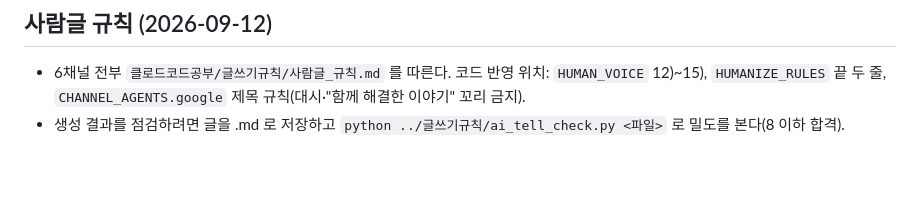
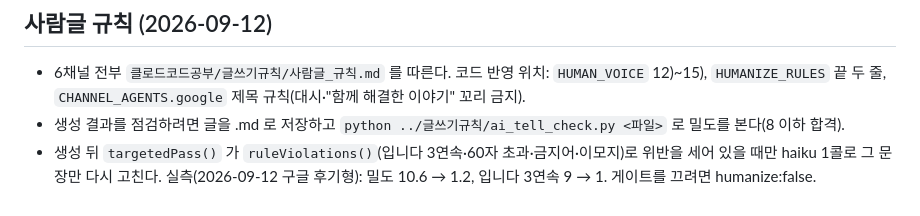
Before and after one commit to hanbyeolsystem/hanbyul-autopost, a Markdown page: CLAUDE.md, the part around the change. GitHub-like rendering; blank space fills up the shorter version.

Commit message:
docs: 사람글 규칙 게이트 실측 기록
Co-Authored-By: Claude Fable 5.1 <noreply@anthropic.com>

```diff
--- a/CLAUDE.md
+++ b/CLAUDE.md
@@ -67,3 +67,4 @@ There is no local emulator config checked in; verify against the deployed functi
 ## 사람글 규칙 (2026-09-12)
 - 6채널 전부 `클로드코드공부/글쓰기규칙/사람글_규칙.md` 를 따른다. 코드 반영 위치: `HUMAN_VOICE` 12)~15), `HUMANIZE_RULES` 끝 두 줄, `CHANNEL_AGENTS.google` 제목 규칙(대시·"함께 해결한 이야기" 꼬리 금지).
 - 생성 결과를 점검하려면 글을 .md 로 저장하고 `python ../글쓰기규칙/ai_tell_check.py <파일>` 로 밀도를 본다(8 이하 합격).
+- 생성 뒤 `targetedPass()` 가 `ruleViolations()`(입니다 3연속·60자 초과·금지어·이모지)로 위반을 세어 있을 때만 haiku 1콜로 그 문장만 다시 고친다. 실측(2026-09-12 구글 후기형): 밀도 10.6 → 1.2, 입니다 3연속 9 → 1. 게이트를 끄려면 humanize:false.
```
